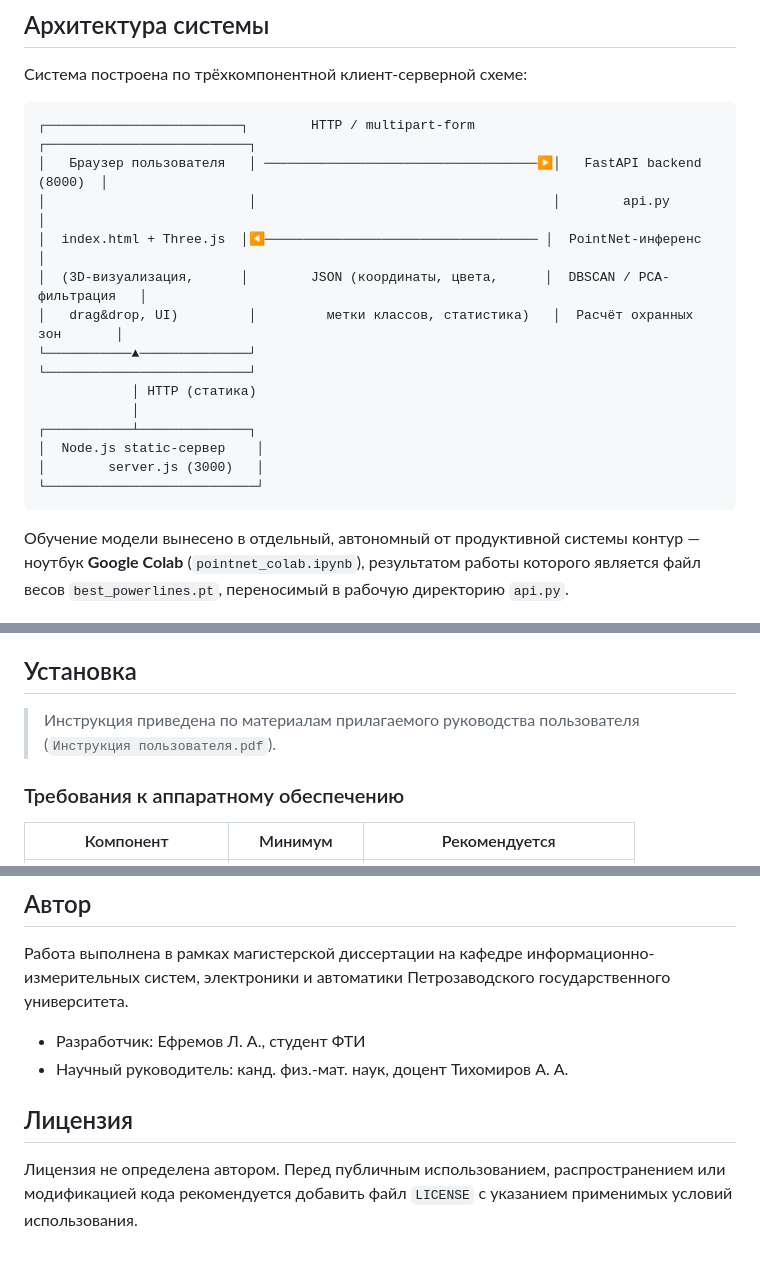
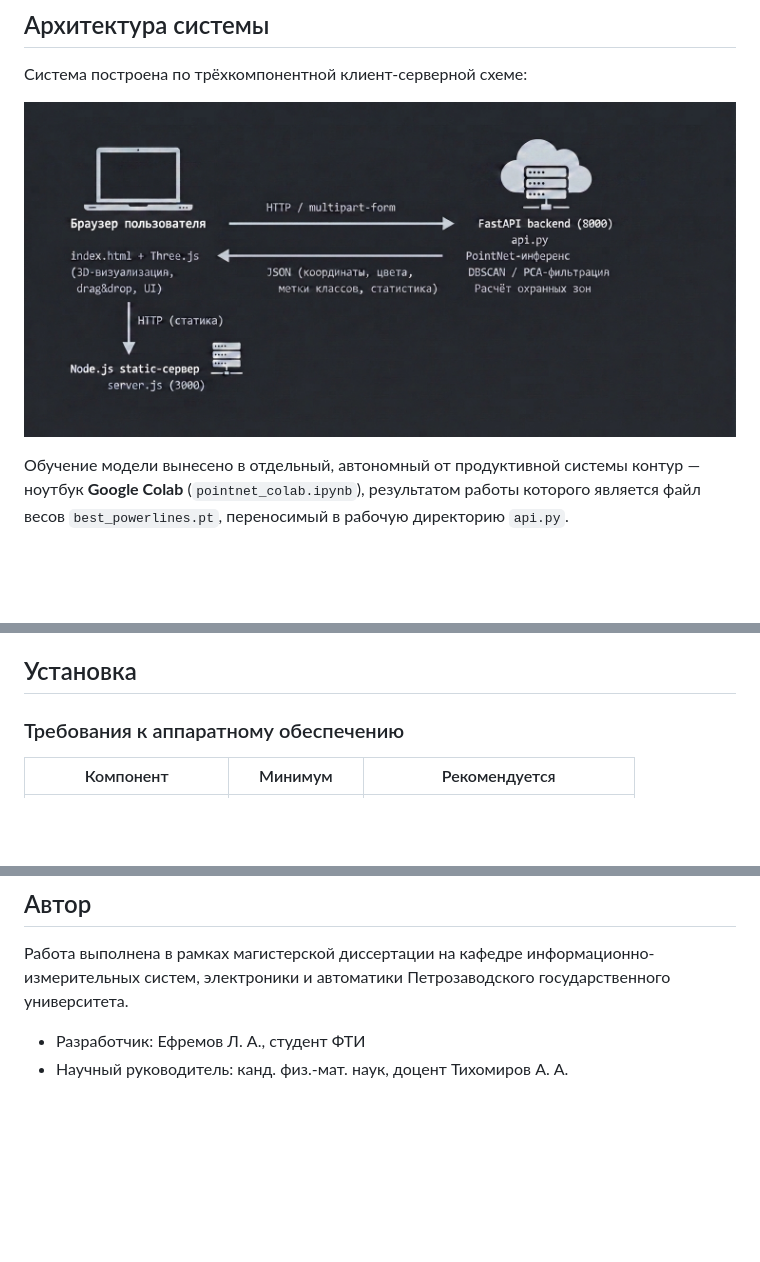
Before and after one commit to lvymbaa/pointnet_powerlines, a Markdown page: README.md, 3 parts joined by grey strips. GitHub-like rendering; blank space fills up the shorter version.

Commit message:
Update README.md
change architecture scheme

````diff
--- a/README.md
+++ b/README.md
@@ -57,21 +57,7 @@
 
 Система построена по трёхкомпонентной клиент-серверной схеме:
 
-```
-┌─────────────────────────┐        HTTP / multipart-form        ┌──────────────────────────┐
-│   Браузер пользователя   │ ───────────────────────────────────▶│   FastAPI backend (8000)  │
-│                          │                                      │        api.py             │
-│  index.html + Three.js  │◀─────────────────────────────────── │  PointNet-инференс         │
-│  (3D-визуализация,      │        JSON (координаты, цвета,      │  DBSCAN / PCA-фильтрация   │
-│   drag&drop, UI)         │         метки классов, статистика)   │  Расчёт охранных зон       │
-└───────────▲──────────────┘                                      └──────────────────────────┘
-            │ HTTP (статика)
-            │
-┌───────────┴──────────────┐
-│  Node.js static-сервер    │
-│        server.js (3000)   │
-└───────────────────────────┘
-```
+![Архитектура проекта](architecture.jpg)
 
 Обучение модели вынесено в отдельный, автономный от продуктивной системы контур — ноутбук **Google Colab** (`pointnet_colab.ipynb`), результатом работы которого является файл весов `best_powerlines.pt`, переносимый в рабочую директорию `api.py`.
 
@@ -210,8 +196,6 @@
 Модуль `/view` дополнительно поддерживает расширенный набор стандартных LAS-классов (здания, вода, дорожное покрытие, опоры и др.) для целей визуализации, не требующей повторного инференса.
 
 ## Установка
-
-> Инструкция приведена по материалам прилагаемого руководства пользователя (`Инструкция пользователя.pdf`).
 
 ### Требования к аппаратному обеспечению
 
@@ -429,7 +413,3 @@ node server.js
 
 - Разработчик: Ефремов Л. А., студент ФТИ
 - Научный руководитель: канд. физ.-мат. наук, доцент Тихомиров А. А.
-
-## Лицензия
-
-Лицензия не определена автором. Перед публичным использованием, распространением или модификацией кода рекомендуется добавить файл `LICENSE` с указанием применимых условий использования.
````
